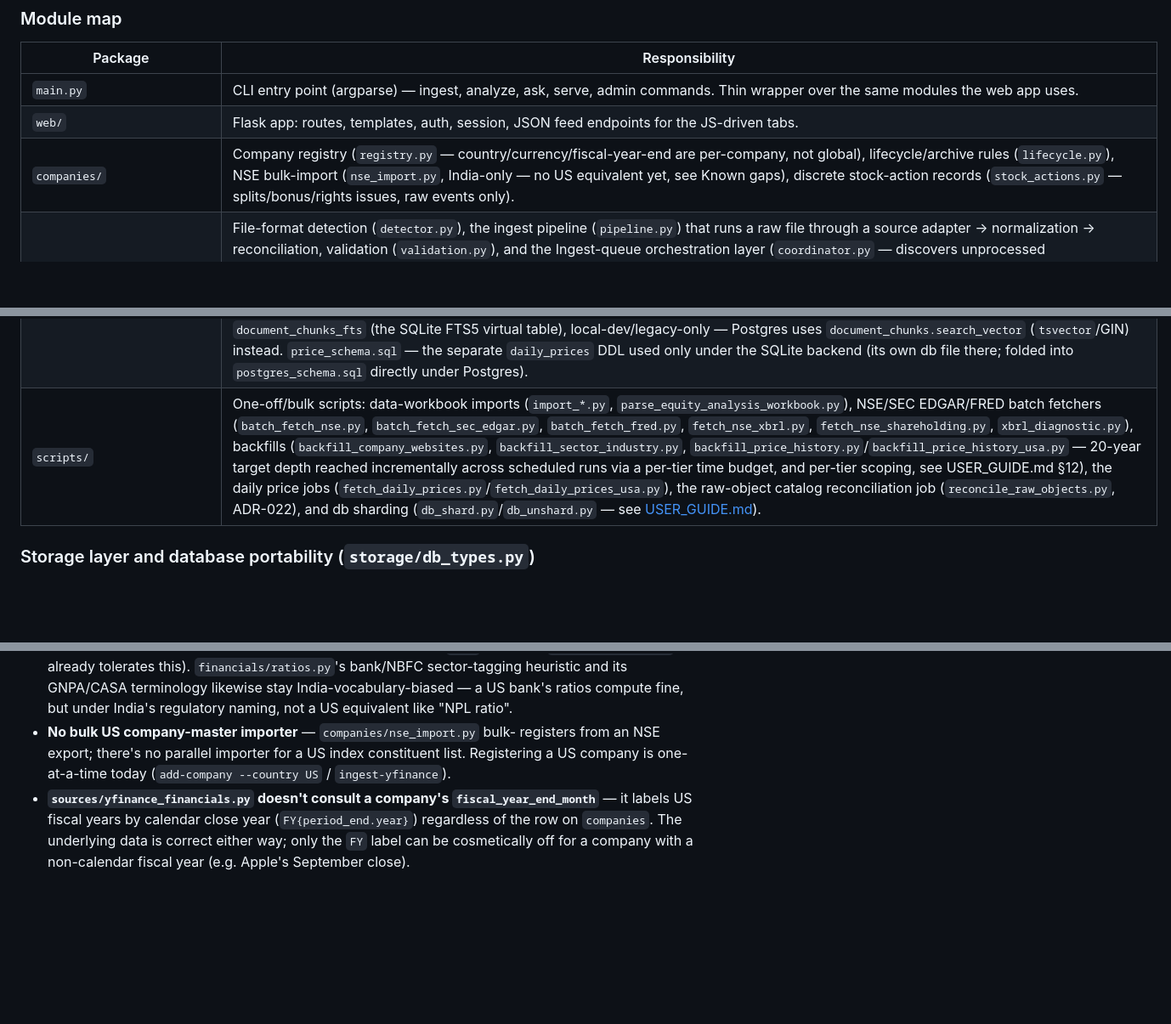
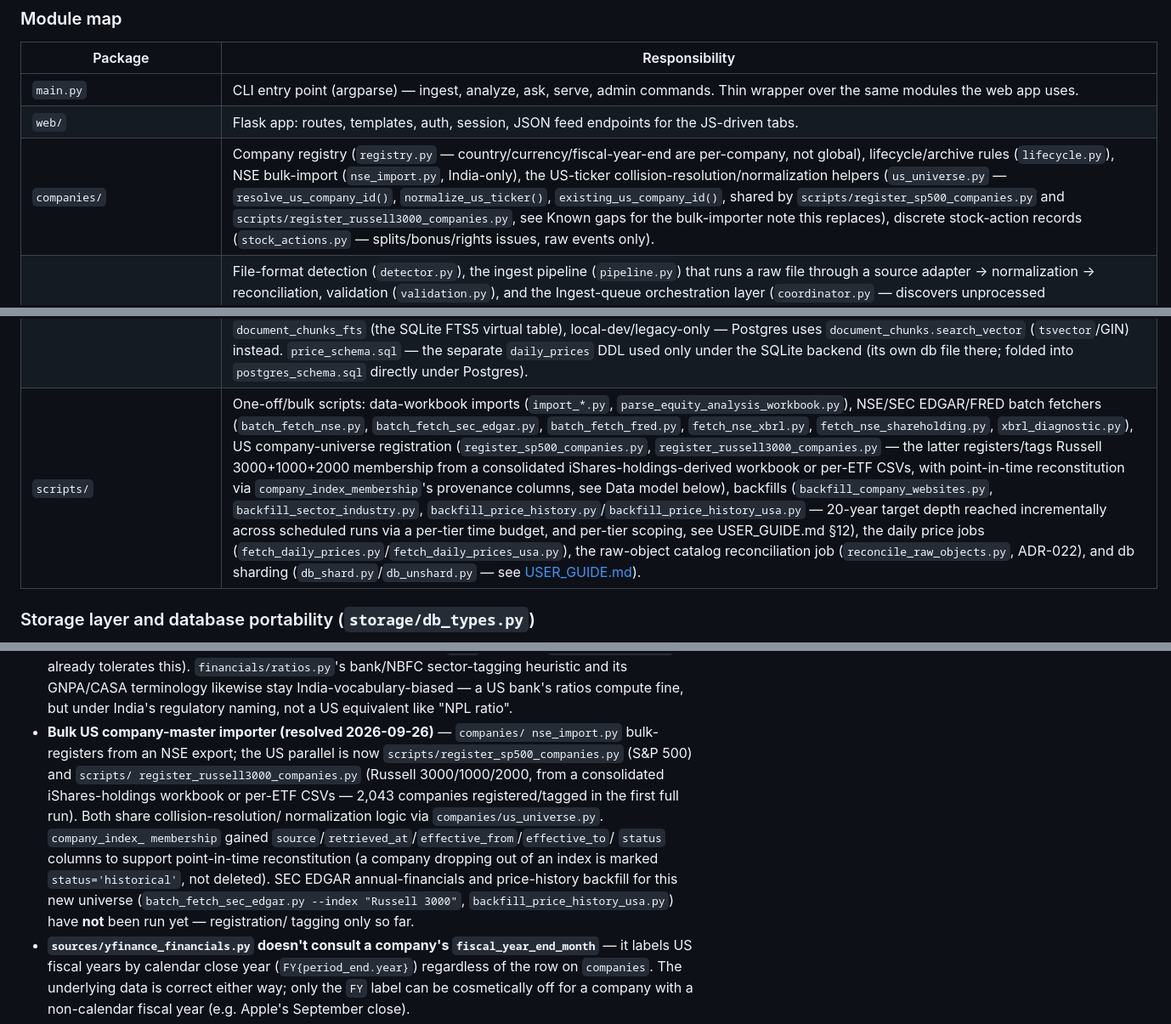
Before and after one commit to VigneshAlagappan/equity-research-assistant, a Markdown page: docs/architecture.md, 3 parts joined by grey strips. Shown at 85% size. GitHub-like rendering; blank space fills up the shorter version.

Commit message:
Sync architecture.md with the Watchlist redesign and Russell 3000 work
- watchlist.html's entry now describes the Grid/Feed activity workspace,
  not the old flat pinned-item list.
- Resolves the "No bulk US company-master importer" known gap: documents
  companies/us_universe.py and scripts/register_russell3000_companies.py,
  and notes financials/pricing backfill for the new universe hasn't run.
- Documents company_index_membership's new provenance/point-in-time
  columns and the status='current'/'historical' reconstitution model.

Co-Authored-By: Claude Sonnet 5 <noreply@anthropic.com>

```diff
--- a/docs/architecture.md
+++ b/docs/architecture.md
@@ -215,7 +215,7 @@ configuration throughout.
 |---|---|
 | `main.py` | CLI entry point (argparse) — ingest, analyze, ask, serve, admin commands. Thin wrapper over the same modules the web app uses. |
 | `web/` | Flask app: routes, templates, auth, session, JSON feed endpoints for the JS-driven tabs. |
-| `companies/` | Company registry (`registry.py` — country/currency/fiscal-year-end are per-company, not global), lifecycle/archive rules (`lifecycle.py`), NSE bulk-import (`nse_import.py`, India-only — no US equivalent yet, see Known gaps), discrete stock-action records (`stock_actions.py` — splits/bonus/rights issues, raw events only). |
+| `companies/` | Company registry (`registry.py` — country/currency/fiscal-year-end are per-company, not global), lifecycle/archive rules (`lifecycle.py`), NSE bulk-import (`nse_import.py`, India-only), the US-ticker collision-resolution/normalization helpers (`us_universe.py` — `resolve_us_company_id()`, `normalize_us_ticker()`, `existing_us_company_id()`, shared by `scripts/register_sp500_companies.py` and `scripts/register_russell3000_companies.py`, see Known gaps for the bulk-importer note this replaces), discrete stock-action records (`stock_actions.py` — splits/bonus/rights issues, raw events only). |
 | `ingestion/` | File-format detection (`detector.py`), the ingest pipeline (`pipeline.py`) that runs a raw file through a source adapter → normalization → reconciliation, validation (`validation.py`), and the Ingest-queue orchestration layer (`coordinator.py` — discovers unprocessed financial/macro files and documents, dispatches each to the existing pipeline below or to `research/knowledge_builder.py`; see its own section). Also the **Event Bus** (`event_bus.py`, `events.py` — see [Dataset-centric ingestion: the event bus](#dataset-centric-ingestion-the-event-bus-ingestionevent_buspy) below) and its **workers** (`ingestion/workers/`: `chunk_indexer_worker.py`, `financial_derivation.py`, `knowledge_builder_worker.py`), plus `batch_log.py` (audit logging for `scripts/`' bulk-fetch batch runs). |
 | `sources/` | Source adapters — one per data provider. Company financials: `screener.py` (India, Screener.in exports), `yfinance_financials.py` (US and other non-Indian tickers, live-fetched via Yahoo Finance), `proprietary.py` (hand-prepared workbooks), `nse_xbrl.py`/`xbrl_generic.py` (NSE XBRL filings — now the trust_rank-0 source of truth for a validated reporting period), `nse_shareholding.py` (NSE shareholding-pattern XLS), `nse_fetch.py` (shared NSE download/parse plumbing the two above build on), `yfinance_prices.py` (daily OHLCV, feeds the separate price-history subsystem below, not `financial_observations`). Non-company macro data: `macro.py`'s generic CSV convention (India: `rbi`/`imd`/`iitm`/`mospi`/`irda`), source-specific parsers for shapes that don't fit it (`rbi_indicators.py`/`rbi_dbie_tables.py`/`rbi_bank_infrastructure.py`, `iitm_rainfall.py`), and `fred.py` (US — FRED, live-fetched, the US counterpart to the RBI/IMD/IITM adapters). Each turns a raw file/API response into `NormalizedObservation`/`MacroNormalizedObservation` rows, behind the common `base.py::SourceAdapter` interface. |
 | `normalization/` | Canonicalizes raw labels into the shared metric vocabulary (`financials.py` — also localizes each metric's default unit to the company's `currency`, e.g. `INR_CRORE`→`USD_MILLION`), company identifiers (`companies.py`), fiscal periods (`periods.py` — parametrized by each company's `fiscal_year_end_month`, not a single global calendar), and units/currency (`units.py`). |
@@ -231,7 +231,7 @@ configuration throughout.
 | `storage/` | `database.py` (SQLite connection + schema init/migrations), `backend_bootstrap.py` (the `DATABASE_BACKEND=postgres` process-wide module swap — see below), `repositories.py` (general-purpose SQL — reference data, financials, documents, Knowledge Builder, generated reports, LLM observability, the event store; a clean wholesale swap like every other module below, not a hybrid — see below), `db_types.py` (`DBConnection`/`Row` — the backend-agnostic types every other module type-hints against), `fact_store.py` (`FactStore` — the DI seam `research/`/`context/`/`indicators/` call through instead of importing `repositories.py` directly), `company_repository.py` (companies/stock-actions SQL), `indicator_repository.py` (indicator config + audit-trail SQL), `investigation_repository.py` (the `investigation_companies` join table), `raw_object_repository.py` (the `raw_objects`/`raw_object_lineage` catalog, ADR-022). Each of `company_repository.py`/`fact_store.py`/`indicator_repository.py`/`investigation_repository.py`/`price_repository.py`/`raw_object_repository.py` has a `_pg.py` Postgres-ported sibling — see [Storage layer and database portability](#storage-layer-and-database-portability-storagedb_typespy) below. |
 | `storage/price_database.py`, `price_repository_pg.py`, `price_store.py` | A second, parallel storage stack for daily OHLCV price history (`daily_prices`) — in production, the same Postgres database as everything else (`schemas/postgres_schema.sql`, `storage/backend_bootstrap.py::open_price_db()`); a separate file (`data/price_history.db`) for local dev — see [Price history](#price-history-storageprice_py-schemasprice_schemasql) below and ADR-021. |
 | `schemas/` | `sqlite_schema.sql` — the local-dev DDL (52 tables). `postgres_schema.sql` — the production DDL (53 tables, including `daily_prices`, `raw_objects`/`raw_object_lineage` per ADR-022, and — since 2026-09-13 — `financial_observations`/`reconciliation_log` and every audit/observability table; these were excluded early on citing Neon's free-tier storage cap, which production had already grown past by the time that was revisited, so essentially the same tables exist on both backends now). The one deliberate remaining difference is `document_chunks_fts` (the SQLite FTS5 virtual table), local-dev/legacy-only — Postgres uses `document_chunks.search_vector` (`tsvector`/GIN) instead. `price_schema.sql` — the separate `daily_prices` DDL used only under the SQLite backend (its own db file there; folded into `postgres_schema.sql` directly under Postgres). |
-| `scripts/` | One-off/bulk scripts: data-workbook imports (`import_*.py`, `parse_equity_analysis_workbook.py`), NSE/SEC EDGAR/FRED batch fetchers (`batch_fetch_nse.py`, `batch_fetch_sec_edgar.py`, `batch_fetch_fred.py`, `fetch_nse_xbrl.py`, `fetch_nse_shareholding.py`, `xbrl_diagnostic.py`), backfills (`backfill_company_websites.py`, `backfill_sector_industry.py`, `backfill_price_history.py`/`backfill_price_history_usa.py` — 20-year target depth reached incrementally across scheduled runs via a per-tier time budget, and per-tier scoping, see USER_GUIDE.md §12), the daily price jobs (`fetch_daily_prices.py`/`fetch_daily_prices_usa.py`), the raw-object catalog reconciliation job (`reconcile_raw_objects.py`, ADR-022), and db sharding (`db_shard.py`/`db_unshard.py` — see [USER_GUIDE.md](USER_GUIDE.md#13-database-sharding-git-storage)). |
+| `scripts/` | One-off/bulk scripts: data-workbook imports (`import_*.py`, `parse_equity_analysis_workbook.py`), NSE/SEC EDGAR/FRED batch fetchers (`batch_fetch_nse.py`, `batch_fetch_sec_edgar.py`, `batch_fetch_fred.py`, `fetch_nse_xbrl.py`, `fetch_nse_shareholding.py`, `xbrl_diagnostic.py`), US company-universe registration (`register_sp500_companies.py`, `register_russell3000_companies.py` — the latter registers/tags Russell 3000+1000+2000 membership from a consolidated iShares-holdings-derived workbook or per-ETF CSVs, with point-in-time reconstitution via `company_index_membership`'s provenance columns, see Data model below), backfills (`backfill_company_websites.py`, `backfill_sector_industry.py`, `backfill_price_history.py`/`backfill_price_history_usa.py` — 20-year target depth reached incrementally across scheduled runs via a per-tier time budget, and per-tier scoping, see USER_GUIDE.md §12), the daily price jobs (`fetch_daily_prices.py`/`fetch_daily_prices_usa.py`), the raw-object catalog reconciliation job (`reconcile_raw_objects.py`, ADR-022), and db sharding (`db_shard.py`/`db_unshard.py` — see [USER_GUIDE.md](USER_GUIDE.md#13-database-sharding-git-storage)). |
 
 ### Storage layer and database portability (`storage/db_types.py`)
 
@@ -1423,10 +1423,20 @@ pre-existing test failure.
   GNPA/CASA terminology likewise stay India-vocabulary-biased — a US bank's
   ratios compute fine, but under India's regulatory naming, not a US
   equivalent like "NPL ratio".
-- **No bulk US company-master importer** — `companies/nse_import.py` bulk-
-  registers from an NSE export; there's no parallel importer for a US index
-  constituent list. Registering a US company is one-at-a-time today
-  (`add-company --country US` / `ingest-yfinance`).
+- **Bulk US company-master importer (resolved 2026-09-26)** — `companies/
+  nse_import.py` bulk-registers from an NSE export; the US parallel is now
+  `scripts/register_sp500_companies.py` (S&P 500) and `scripts/
+  register_russell3000_companies.py` (Russell 3000/1000/2000, from a
+  consolidated iShares-holdings workbook or per-ETF CSVs — 2,043 companies
+  registered/tagged in the first full run). Both share collision-resolution/
+  normalization logic via `companies/us_universe.py`. `company_index_
+  membership` gained `source`/`retrieved_at`/`effective_from`/`effective_to`/
+  `status` columns to support point-in-time reconstitution (a company
+  dropping out of an index is marked `status='historical'`, not deleted).
+  SEC EDGAR annual-financials and price-history backfill for this new
+  universe (`batch_fetch_sec_edgar.py --index "Russell 3000"`,
+  `backfill_price_history_usa.py`) have **not** been run yet — registration/
+  tagging only so far.
 - **`sources/yfinance_financials.py` doesn't consult a company's
   `fiscal_year_end_month`** — it labels US fiscal years by calendar close
   year (`FY{period_end.year}`) regardless of the row on `companies`. The
```
Also changed, not shown: other parts of docs/architecture.md (+2 -2 lines).
